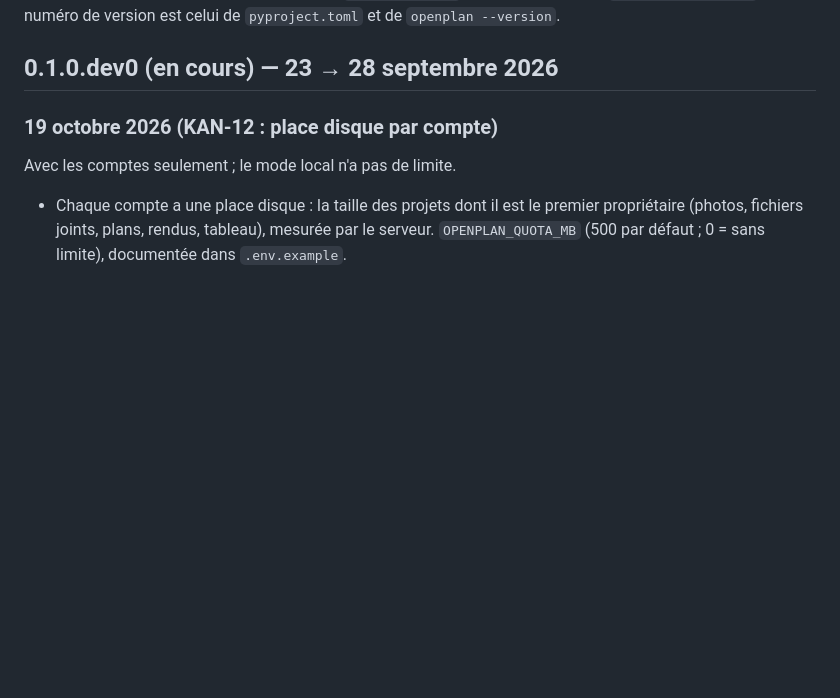
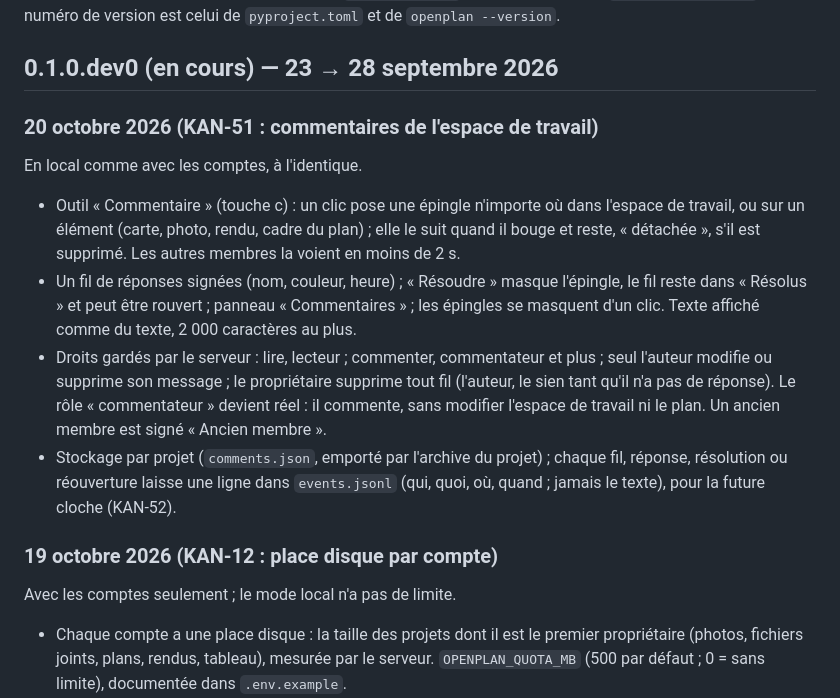
Before and after one commit to gauniisalone/plandesign, a Markdown page: CHANGELOG.md, the part around the change. Drawn GitHub-style; blank space fills up the shorter version.

Commit message:
KAN-51 : CHANGELOG

```diff
--- a/CHANGELOG.md
+++ b/CHANGELOG.md
@@ -6,6 +6,24 @@ décisions dans `docs/architecture/`. Le numéro de version est celui de `pyproj
 `openplan --version`.
 
 ## 0.1.0.dev0 (en cours) — 23 → 28 septembre 2026
+
+### 20 octobre 2026 (KAN-51 : commentaires de l'espace de travail)
+
+En local comme avec les comptes, à l'identique.
+
+- Outil « Commentaire » (touche c) : un clic pose une épingle n'importe où dans l'espace de
+  travail, ou sur un élément (carte, photo, rendu, cadre du plan) ; elle le suit quand il bouge
+  et reste, « détachée », s'il est supprimé. Les autres membres la voient en moins de 2 s.
+- Un fil de réponses signées (nom, couleur, heure) ; « Résoudre » masque l'épingle, le fil
+  reste dans « Résolus » et peut être rouvert ; panneau « Commentaires » ; les épingles se
+  masquent d'un clic. Texte affiché comme du texte, 2 000 caractères au plus.
+- Droits gardés par le serveur : lire, lecteur ; commenter, commentateur et plus ; seul
+  l'auteur modifie ou supprime son message ; le propriétaire supprime tout fil (l'auteur, le
+  sien tant qu'il n'a pas de réponse). Le rôle « commentateur » devient réel : il commente,
+  sans modifier l'espace de travail ni le plan. Un ancien membre est signé « Ancien membre ».
+- Stockage par projet (`comments.json`, emporté par l'archive du projet) ; chaque fil,
+  réponse, résolution ou réouverture laisse une ligne dans `events.jsonl` (qui, quoi, où,
+  quand ; jamais le texte), pour la future cloche (KAN-52).
 
 ### 19 octobre 2026 (KAN-12 : place disque par compte)
 
```
